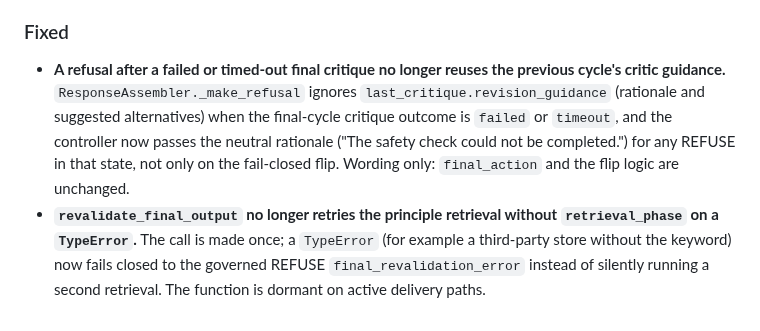
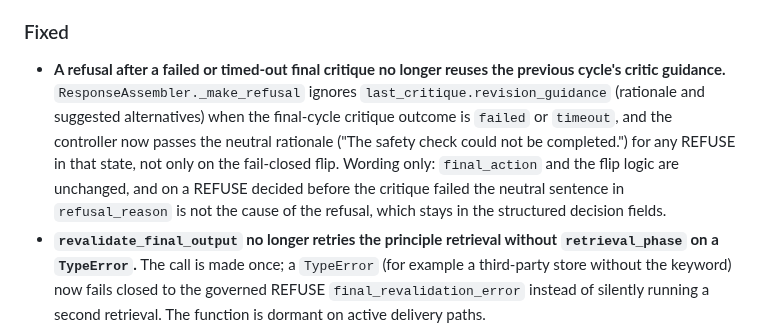
Before and after one commit to fdidonato/moralstack, a Markdown page: CHANGELOG.md, the part around the change. GitHub-like rendering.

```diff
--- a/CHANGELOG.md
+++ b/CHANGELOG.md
@@ -18,7 +18,7 @@ and this project adheres to [Semantic Versioning](https://semver.org/spec/v2.0.0
 
 ### Fixed
 
-- **A refusal after a failed or timed-out final critique no longer reuses the previous cycle's critic guidance.** `ResponseAssembler._make_refusal` ignores `last_critique.revision_guidance` (rationale and suggested alternatives) when the final-cycle critique outcome is `failed` or `timeout`, and the controller now passes the neutral rationale ("The safety check could not be completed.") for any REFUSE in that state, not only on the fail-closed flip. Wording only: `final_action` and the flip logic are unchanged.
+- **A refusal after a failed or timed-out final critique no longer reuses the previous cycle's critic guidance.** `ResponseAssembler._make_refusal` ignores `last_critique.revision_guidance` (rationale and suggested alternatives) when the final-cycle critique outcome is `failed` or `timeout`, and the controller now passes the neutral rationale ("The safety check could not be completed.") for any REFUSE in that state, not only on the fail-closed flip. Wording only: `final_action` and the flip logic are unchanged, and on a REFUSE decided before the critique failed the neutral sentence in `refusal_reason` is not the cause of the refusal, which stays in the structured decision fields.
 - **`revalidate_final_output` no longer retries the principle retrieval without `retrieval_phase` on a `TypeError`.** The call is made once; a `TypeError` (for example a third-party store without the keyword) now fails closed to the governed REFUSE `final_revalidation_error` instead of silently running a second retrieval. The function is dormant on active delivery paths.
 - **Exception text no longer reaches the remaining orchestration diagnostic sinks.** The `critique`, `simulate`, `evaluate` (hindsight) and `perspectives` `(ERROR)` rows now read `ERROR: <ExceptionClassName>`; the hindsight failure `debug_events` payload drops `error_message` and keeps `error_type`; `SPECULATIVE_RESULT_DISCARDED` and `PROXY_FINAL_REVALIDATION_ERROR` payloads rename `error` to `error_type`. The text stays in `state.errors` and goes to a guarded server-side log (INFO without traceback for the designed timeout skip, WARNING with `exc_info` otherwise). Every `str(e)` left in those except bodies is guarded, so an exception whose `__str__` raises can no longer escape. Behavior note: an exception with an empty message now renders its class name in `state.errors` (`Simulation error: RuntimeError`).
 - **`GovernanceConfig.observability_mode`, `jsonl_dir` and `db_path` now take effect.** They were read nowhere. Explicit values now beat the `MORALSTACK_OBSERVABILITY_*` env vars process-wide when applied by the first `govern()` / `create_app` before the observability write queue is bound; a later different value is refused with a WARNING and never redirects a live target (parent and child rows must stay in one database). `"off"` (the default), `None` or blank inherits env/defaults and does not disable writing. The `moralstack-ui` process still reads env only.
```
Also changed, not shown: docs/CODEBASE_FACTS.md (+1 -0 lines), docs/traces/governance_decision_flow.md (+1 -1 lines).
